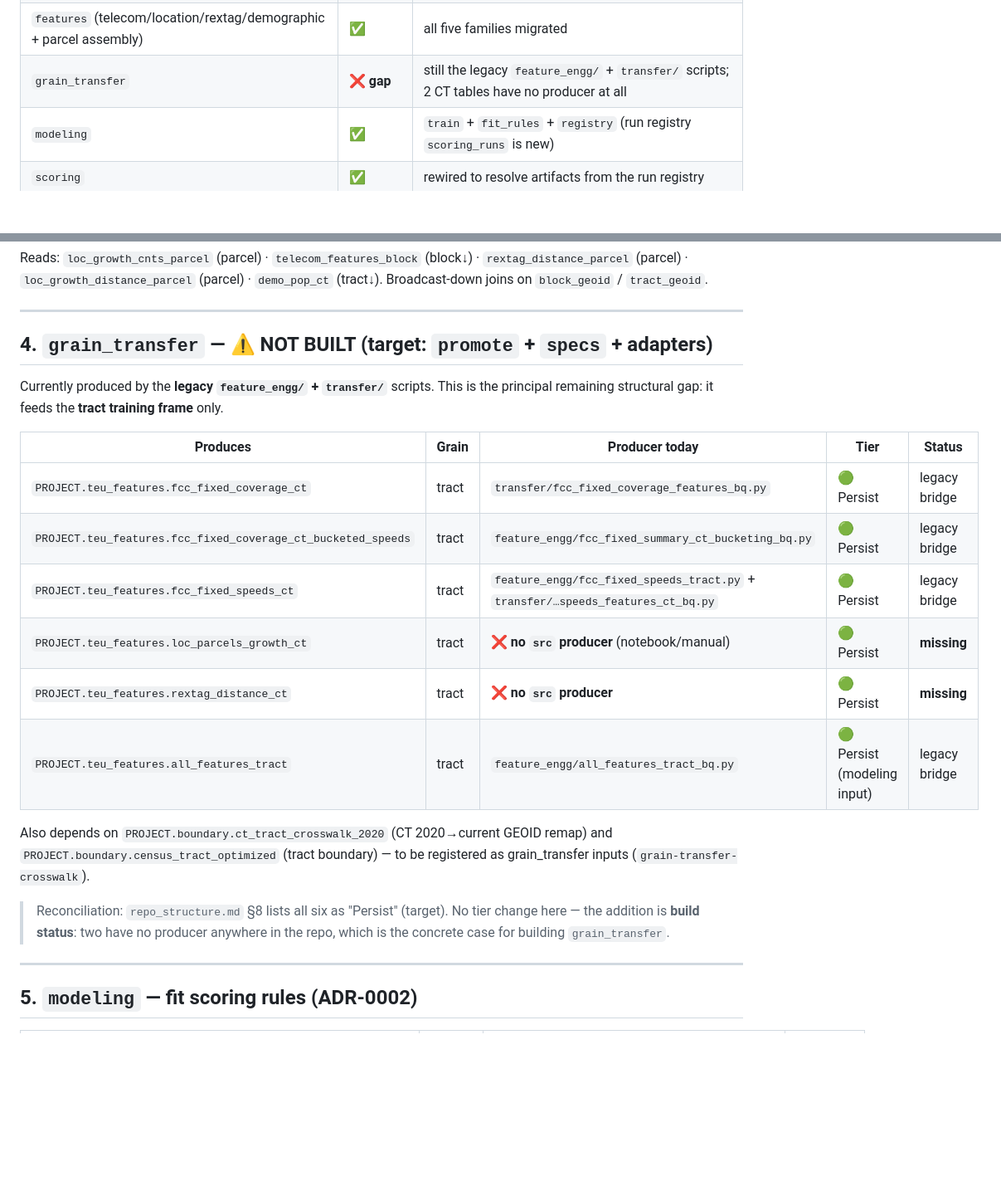
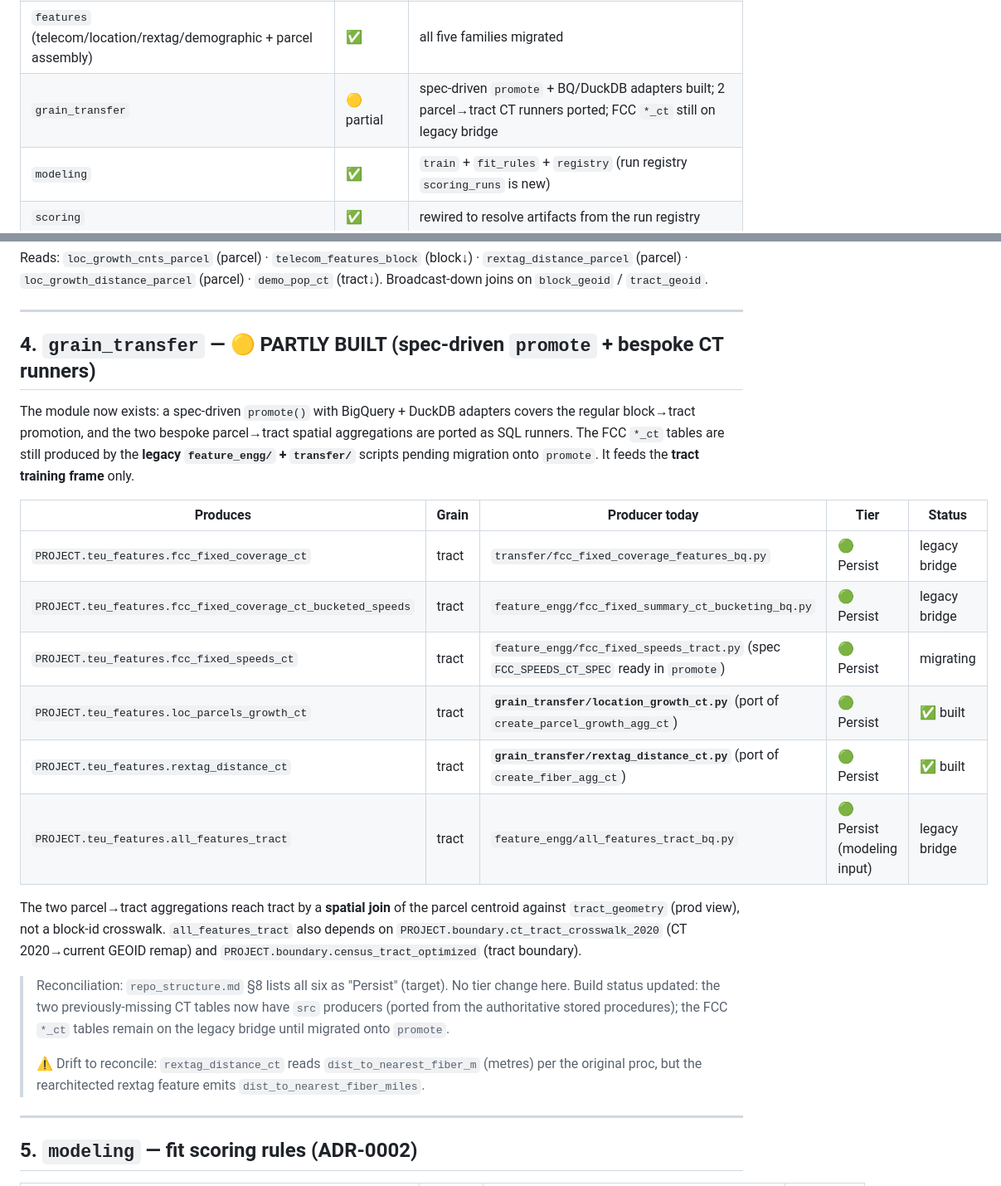
Before and after one commit to eprashar-clgx/network-idx, a Markdown page: docs/repo_structure_detailed.md, 2 parts joined by grey strips. Shown at 83% size. Rendered like a GitHub page; blank space fills up the shorter version.

Commit message:
Update repo_structure_detailed: grain_transfer CT gap closed
The two parcel->tract CT tables now have src producers (ported from the stored
procs). Mark grain_transfer partly built, drop the no-producer warnings, and note
the rextag distance column-name/unit drift to reconcile.

Co-authored-by: Copilot <223556219+Copilot@users.noreply.github.com>

```diff
--- a/docs/repo_structure_detailed.md
+++ b/docs/repo_structure_detailed.md
@@ -51,7 +51,7 @@ flowchart LR
 | `sources` | ✅ | Census download + BQ-prod adapter |
 | `processing` | ✅ | Census → block |
 | `features` (telecom/location/rextag/demographic + parcel assembly) | ✅ | all five families migrated |
-| `grain_transfer` | ❌ **gap** | still the legacy `feature_engg/` + `transfer/` scripts; 2 CT tables have no producer at all |
+| `grain_transfer` | 🟡 partial | spec-driven `promote` + BQ/DuckDB adapters built; 2 parcel→tract CT runners ported; FCC `*_ct` still on legacy bridge |
 | `modeling` | ✅ | `train` + `fit_rules` + `registry` (run registry `scoring_runs` is new) |
 | `scoring` | ✅ | rewired to resolve artifacts from the run registry |
 | `monitoring` | 🟡 partial | conservation gate + feature distributions/bands done; input gate, score-side metrics, business rollups pending |
@@ -142,27 +142,36 @@ Reads: `loc_growth_cnts_parcel` (parcel) · `telecom_features_block` (block↓)
 
 ---
 
-## 4. `grain_transfer` — ⚠️ NOT BUILT (target: `promote` + `specs` + adapters)
+## 4. `grain_transfer` — 🟡 PARTLY BUILT (spec-driven `promote` + bespoke CT runners)
 
-Currently produced by the **legacy `feature_engg/` + `transfer/`** scripts. This is the
-principal remaining structural gap: it feeds the **tract training frame** only.
+The module now exists: a spec-driven `promote()` with BigQuery + DuckDB adapters covers
+the regular block→tract promotion, and the two bespoke parcel→tract spatial aggregations
+are ported as SQL runners. The FCC `*_ct` tables are still produced by the **legacy
+`feature_engg/` + `transfer/`** scripts pending migration onto `promote`. It feeds the
+**tract training frame** only.
 
 | Produces | Grain | Producer today | Tier | Status |
 | --- | --- | --- | --- | --- |
 | `PROJECT.teu_features.fcc_fixed_coverage_ct` | tract | `transfer/fcc_fixed_coverage_features_bq.py` | 🟢 Persist | legacy bridge |
 | `PROJECT.teu_features.fcc_fixed_coverage_ct_bucketed_speeds` | tract | `feature_engg/fcc_fixed_summary_ct_bucketing_bq.py` | 🟢 Persist | legacy bridge |
-| `PROJECT.teu_features.fcc_fixed_speeds_ct` | tract | `feature_engg/fcc_fixed_speeds_tract.py` + `transfer/…speeds_features_ct_bq.py` | 🟢 Persist | legacy bridge |
-| `PROJECT.teu_features.loc_parcels_growth_ct` | tract | **❌ no `src` producer** (notebook/manual) | 🟢 Persist | **missing** |
-| `PROJECT.teu_features.rextag_distance_ct` | tract | **❌ no `src` producer** | 🟢 Persist | **missing** |
+| `PROJECT.teu_features.fcc_fixed_speeds_ct` | tract | `feature_engg/fcc_fixed_speeds_tract.py` (spec `FCC_SPEEDS_CT_SPEC` ready in `promote`) | 🟢 Persist | migrating |
+| `PROJECT.teu_features.loc_parcels_growth_ct` | tract | **`grain_transfer/location_growth_ct.py`** (port of `create_parcel_growth_agg_ct`) | 🟢 Persist | ✅ built |
+| `PROJECT.teu_features.rextag_distance_ct` | tract | **`grain_transfer/rextag_distance_ct.py`** (port of `create_fiber_agg_ct`) | 🟢 Persist | ✅ built |
 | `PROJECT.teu_features.all_features_tract` | tract | `feature_engg/all_features_tract_bq.py` | 🟢 Persist (modeling input) | legacy bridge |
 
-Also depends on `PROJECT.boundary.ct_tract_crosswalk_2020` (CT 2020→current GEOID remap)
-and `PROJECT.boundary.census_tract_optimized` (tract boundary) — to be registered as
-grain_transfer inputs (`grain-transfer-crosswalk`).
+The two parcel→tract aggregations reach tract by a **spatial join** of the parcel centroid
+against `tract_geometry` (prod view), not a block-id crosswalk. `all_features_tract` also
+depends on `PROJECT.boundary.ct_tract_crosswalk_2020` (CT 2020→current GEOID remap) and
+`PROJECT.boundary.census_tract_optimized` (tract boundary).
 
 > Reconciliation: `repo_structure.md` §8 lists all six as "Persist" (target). No tier
-> change here — the addition is **build status**: two have no producer anywhere in the
-> repo, which is the concrete case for building `grain_transfer`.
+> change here. Build status updated: the two previously-missing CT tables now have `src`
+> producers (ported from the authoritative stored procedures); the FCC `*_ct` tables
+> remain on the legacy bridge until migrated onto `promote`.
+>
+> ⚠️ Drift to reconcile: `rextag_distance_ct` reads `dist_to_nearest_fiber_m` (metres)
+> per the original proc, but the rearchitected rextag feature emits
+> `dist_to_nearest_fiber_miles`.
 
 ---
 
```
Also changed, not shown: other parts of docs/repo_structure_detailed.md (+1 -1 lines).
